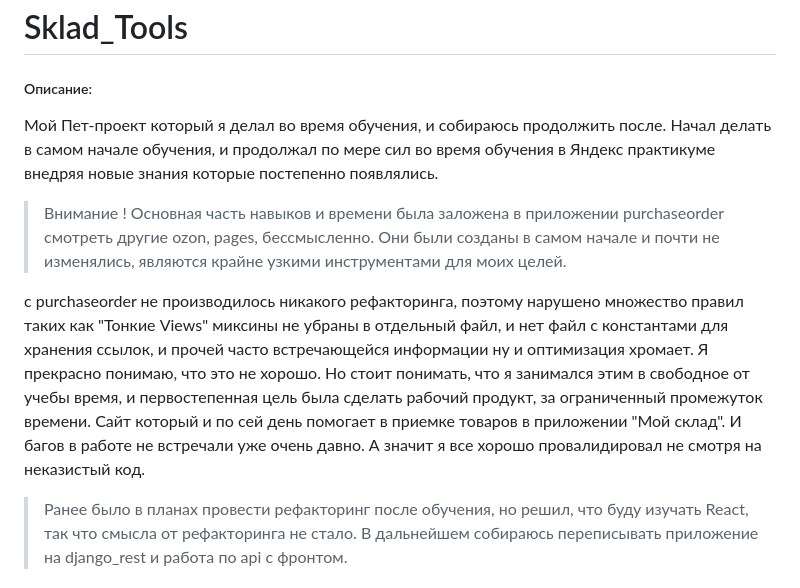
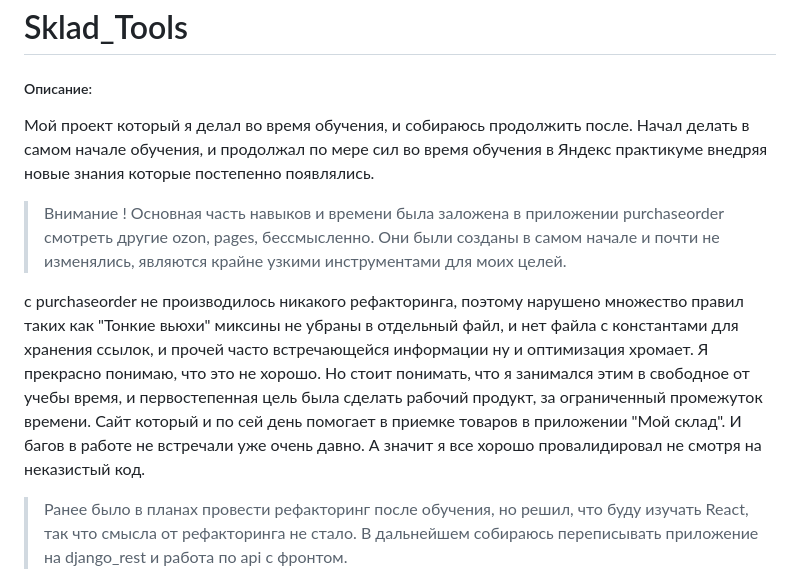
Before and after one commit to Sainekt/sklad_tools, a Markdown page: README.md, the part around the change. Rendered like a GitHub page.

```diff
--- a/README.md
+++ b/README.md
@@ -1,11 +1,11 @@
 # Sklad_Tools
 
 ##### Описание:
-Мой Пет-проект который я делал во время обучения, и собираюсь продолжить после. Начал делать в самом начале обучения, и продолжал по мере сил во время обучения в Яндекс практикуме внедряя новые знания которые постепенно появлялись.
+Мой проект который я делал во время обучения, и собираюсь продолжить после. Начал делать в самом начале обучения, и продолжал по мере сил во время обучения в Яндекс практикуме внедряя новые знания которые постепенно появлялись.
 
 > Внимание ! Основная часть навыков и времени была заложена в приложении purchaseorder смотреть другие ozon, pages, бессмысленно. Они были созданы в самом начале и почти не изменялись, являются крайне узкими инструментами для моих целей.
 
-с purchaseorder не производилось никакого рефакторинга, поэтому нарушено множество правил таких как "Тонкие Views"  миксины не убраны в отдельный файл, и нет файл с константами для хранения ссылок, и прочей часто встречающейся информации ну и оптимизация хромает. Я прекрасно понимаю, что это не хорошо. Но стоит понимать, что я занимался этим в свободное от учебы время, и первостепенная цель была сделать рабочий продукт, за ограниченный промежуток времени. Сайт который и по сей день помогает в приемке товаров в приложении "Мой склад". И багов в работе не встречали уже очень давно. А значит я все хорошо провалидировал не смотря на неказистый код.
+с purchaseorder не производилось никакого рефакторинга, поэтому нарушено множество правил таких как "Тонкие вьюхи"  миксины не убраны в отдельный файл, и нет файла с константами для хранения ссылок, и прочей часто встречающейся информации ну и оптимизация хромает. Я прекрасно понимаю, что это не хорошо. Но стоит понимать, что я занимался этим в свободное от учебы время, и первостепенная цель была сделать рабочий продукт, за ограниченный промежуток времени. Сайт который и по сей день помогает в приемке товаров в приложении "Мой склад". И багов в работе не встречали уже очень давно. А значит я все хорошо провалидировал не смотря на неказистый код.
 
 > Ранее было в планах провести рефакторинг после обучения, но решил, что буду изучать React, так что смысла от рефакторинга не стало. В дальнейшем собираюсь переписывать приложение на django_rest и работа по api с фронтом.
 >
```
